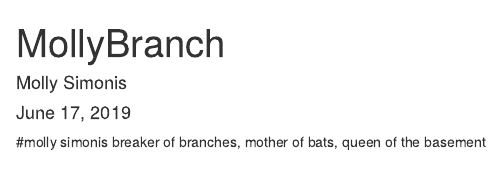
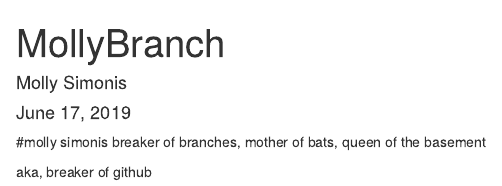
Before and after one commit to AdamMReed/Practice-with-Merging, an R Markdown document (MollyBranch.Rmd): the page in a window 1100 px wide, from its top. Rendered offline with R 4.5, knitr and Pandoc, with nearby package versions.

Commit message:
molly breaks things, part 2

```diff
--- a/MollyBranch.Rmd
+++ b/MollyBranch.Rmd
@@ -11,3 +11,5 @@ knitr::opts_chunk$set(echo = TRUE)
 
 #molly simonis
 breaker of branches, mother of bats, queen of the basement
+
+aka, breaker of github
```
